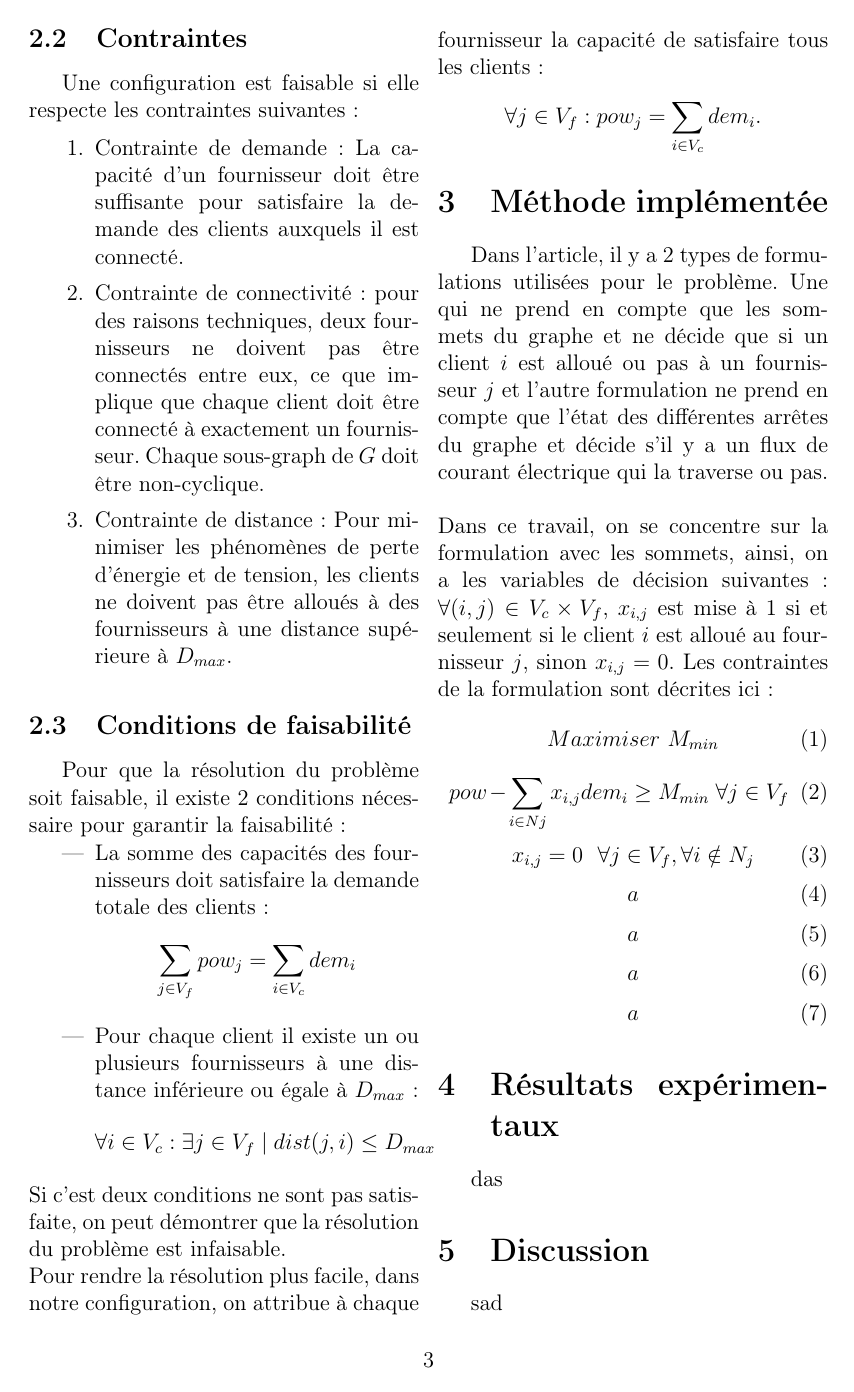
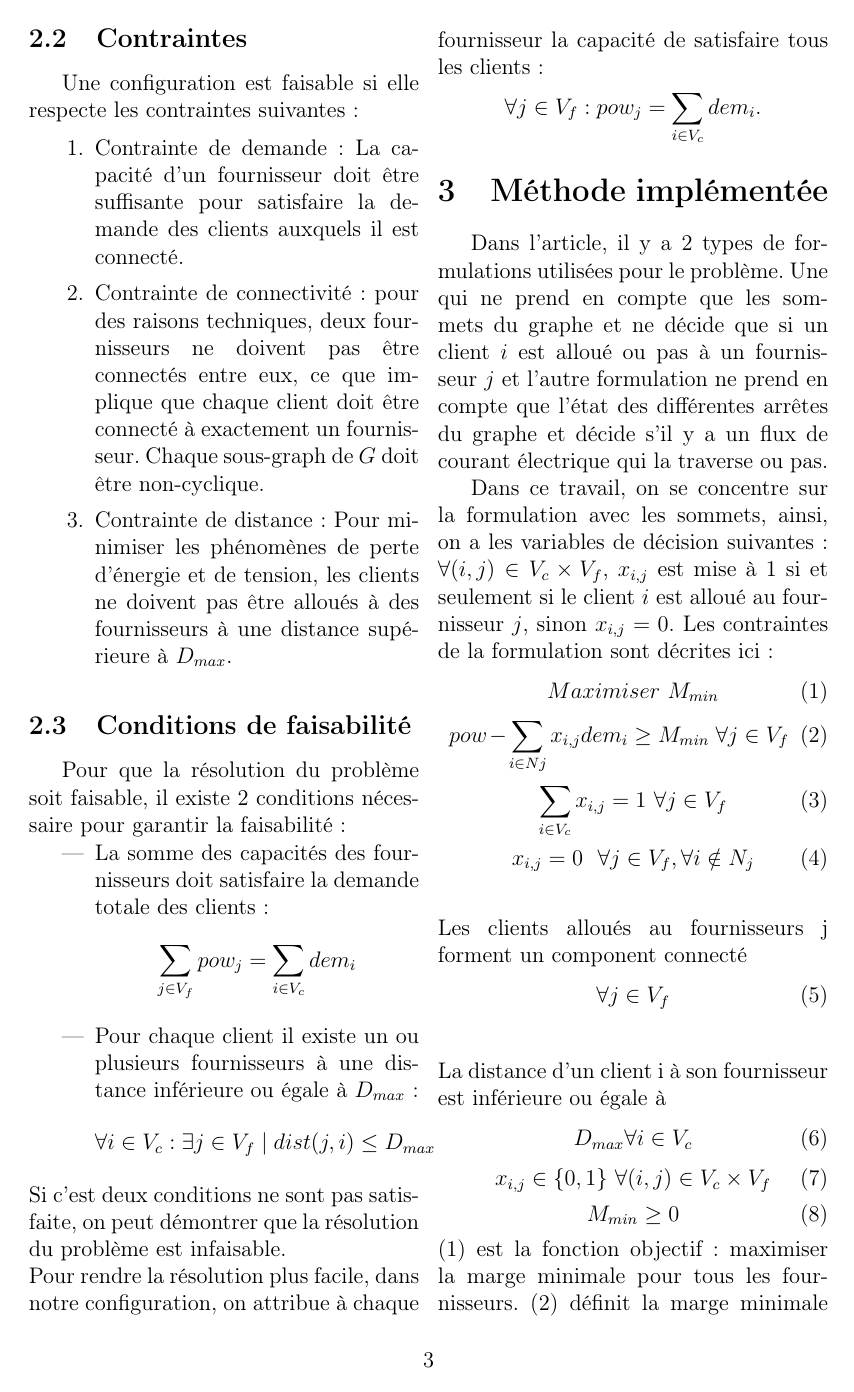
Before and after one commit to Chrescht1337/projetIndiv, a LaTeX paper (mémoire/rapport/rapport.tex): page 4 of 5 before the commit and page 4 of 6 after it. Compiled offline with pdfLaTeX.

Commit message:
rapport mémoire progress

```diff
--- a/mémoire/rapport/rapport.tex
+++ b/mémoire/rapport/rapport.tex
@@ -61,26 +61,32 @@ Pour rendre la résolution plus facile, dans notre configuration, on attribue à
 \forall j \in V_{f} : pow_{j}=\sum_{i \in V_{c}}{dem_{i}}.
 \end{equation*}
 \section{Méthode implémentée}
-Dans l'article, il y a 2 types de formulations utilisées pour le problème. Une qui ne prend en compte que les sommets du graphe et ne décide que si un client $i$ est alloué ou pas à un fournisseur $j$ et l'autre formulation ne prend en compte que l'état des différentes arrêtes du graphe et décide s'il y a un flux de courant électrique qui la traverse ou pas.\newline\newline
+Dans l'article, il y a 2 types de formulations utilisées pour le problème. Une qui ne prend en compte que les sommets du graphe et ne décide que si un client $i$ est alloué ou pas à un fournisseur $j$ et l'autre formulation ne prend en compte que l'état des différentes arrêtes du graphe et décide s'il y a un flux de courant électrique qui la traverse ou pas.\newline\indent
 Dans ce travail, on se concentre sur la formulation avec les sommets, ainsi, on a les variables de décision suivantes : $\forall (i,j) \in V_{c}\times V_{f}$, $ x_{i,j}$ est mise à 1 si et seulement si le client $i$ est alloué au fournisseur $j$, sinon $x_{i,j}=0$. Les contraintes de la formulation sont décrites ici :
 \begin{equation}\label{eq:Obj}
 Maximiser \ M_{min}
 \end{equation}
-\begin{equation}
+\begin{equation}\label{eq:powDem}
 pow -\sum_{i \in N{j}}{x_{i,j}dem_{i}} \geq M_{min} \ \forall j \in V_{f}
 \end{equation}
-\begin{equation}
+\begin{equation}\label{eq:oneFeeder}
+\sum_{i \in V_{c}}{x_{i,j}}=1 \ \forall j \in V_{f}
+\end{equation}
+\begin{equation}\label{eq:N_j}
 x_{i,j}=0 \ \ \forall j \in V_{f},\forall i \notin N_{j}
 \end{equation}
-\begin{equation}
-a
+\begin{equation}\label{eq:connect}
+$$Les clients alloués au fournisseurs j forment un component connecté $$\forall j \in V_{f}
 \end{equation}
-\begin{equation}
-a
+\begin{equation}\label{eq:dist}
+$$La distance d'un client i à son fournisseur est inférieure ou égale à $$D_{max} \forall i \in V_{c}
 \end{equation}
-\begin{equation}
-a
+\begin{equation}\label{eq:0_1}
+x_{i,j} \in \{0,1 \} \ \forall (i,j) \in V_{c}\times V_{f}
 \end{equation}
-\begin{equation}
-a
+\begin{equation}\label{eq:Mmin_0}
+M_{min}\geq 0
 \end{equation}
+\eqref{eq:Obj} est la fonction objectif: maximiser la marge minimale pour tous les fournisseurs. \eqref{eq:powDem} définit la marge minimale pour tous les fournisseurs. La contrainte \eqref{eq:oneFeeder} assure que chaque client soit alloué à 1 fournisseur et \eqref{eq:N_j} assure qu'un client ne soit pas alloué à un fournisseur situé à une distance supérieure à $D_{max}$. Les contraintes \eqref{eq:connect} et \eqref{eq:dist} sont difficile à enforcer, ils seront expliquer en détail dans la section à suivre. La contrainte \eqref{eq:0_1} assure l'intégralité de solution et \eqref{eq:Mmin_0} la non-négativité.\newline \indent
+Le modèle de programmation linéaire principale se compose des contraintes \eqref{eq:Obj}-\eqref{eq:N_j}, \eqref{eq:0_1} ,\eqref{eq:Mmin_0} ainsi que des \textit{layer inequalities} (inégalités des couches), qui seront expliqués plus tard. Les \textit{layer inequalities} n'aident pas seulement à atteindre la solution optimale, mais aussi à converger plus rapidement.
+\subsection{Layer inequalities}
```
Also changed, not shown: mémoire/rapport/rapport.pdf, mémoire/rapport/rapport.tex (24 more changed lines), 1 other file.
